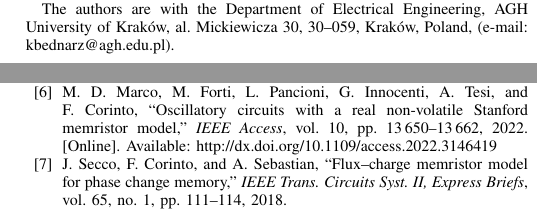
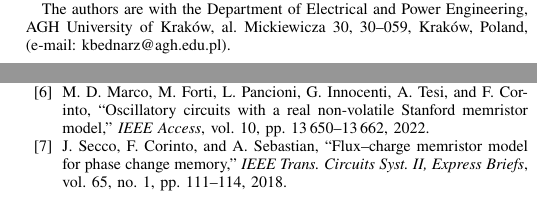
Before and after one commit to mancorz98/NNMemristoNotes, a LaTeX paper (main_ieee.tex, which reads bibliography.bib): two parts of the columns of pages 1 and 5 of 5, joined at a grey line, cut so that both start at the same text. Compiled offline with pdfLaTeX; a missing font is replaced by an installed copy or a similar font; a LaTeX package or settings file that is missing is left out.

Commit message:
corrects affiliation

```diff
--- a/bibliography.bib
+++ b/bibliography.bib
@@ -667,7 +667,6 @@
   title     = {Oscillatory Circuits With a Real Non-Volatile {S}tanford Memristor Model},
   volume    = 10,
   issn      = {2169-3536},
-  url       = {http://dx.doi.org/10.1109/access.2022.3146419},
   journal   = {IEEE Access},
   publisher = {Institute of Electrical and Electronics Engineers (IEEE)},
   author    = {Marco, Mauro Di and Forti, Mauro and Pancioni, Luca and Innocenti, Giacomo and Tesi, Alberto and Corinto, Fernando},
--- a/main_ieee.tex
+++ b/main_ieee.tex
@@ -152,7 +152,7 @@
 \begin{document}\title{Neural ODE based modeling of memristive devices}
 \author{Karol Bednarz, Bartłomiej Garda, Zbigniew Galias,~\IEEEmembership{Senior Member,~IEEE} %ZG
   \thanks{Manuscript received Month ??, 2026. This work was supported by the National Science Centre, Poland under Grant 2024/53/B/ST7/03841.}
-  \thanks{The authors are with the Department of Electrical Engineering, AGH University of Krak\'ow, al. Mickiewicza 30, 30--059, Krak\'ow, Poland, (e-mail: kbednarz@agh.edu.pl).} %ZG
+  \thanks{The authors are with the Department of Electrical and Power Engineering, AGH University of Krak\'ow, al. Mickiewicza 30, 30--059, Krak\'ow, Poland, (e-mail: kbednarz@agh.edu.pl).} %ZG
 }
 
 \markboth{IEEE Transactions on Circuits and Systems,~Vol.~??, No.~?, Month~Year} %ZG
```
Also changed, not shown: 1 other file.
